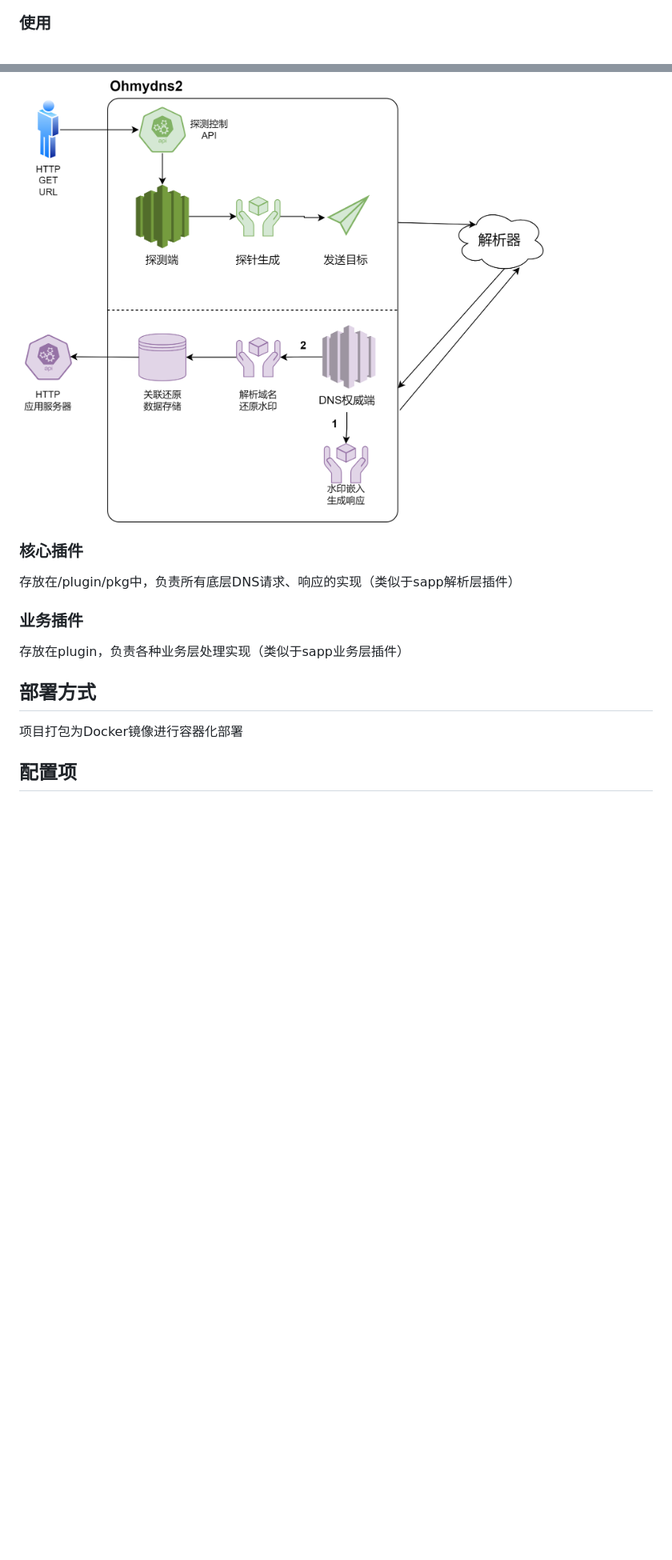
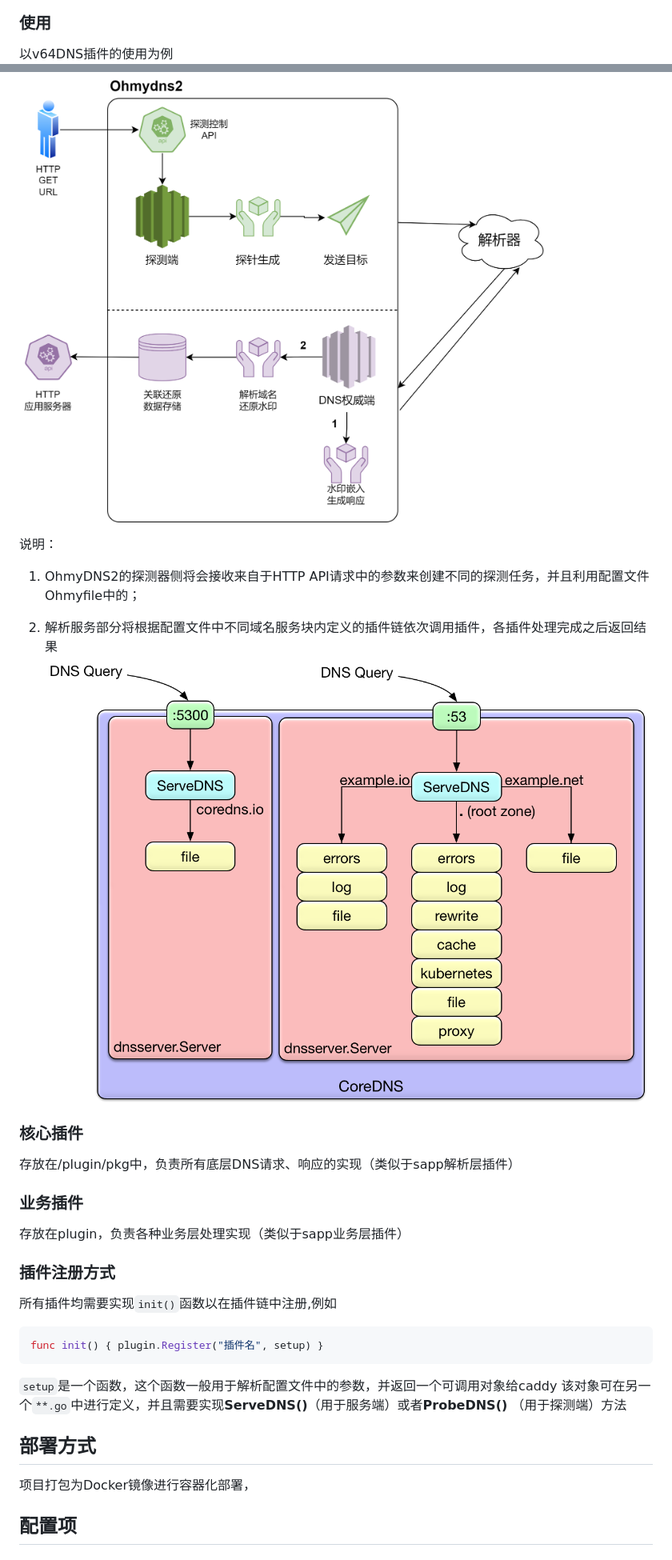
Before and after one commit to geedge/ohmydns2, a Markdown page: Ohmydns2_mesa.md, 2 parts joined by grey strips. Shown at 80% size. GitHub-like rendering; pictures changed too: picture/coredns结构.png (added); blank space fills up the shorter version.

````diff
--- a/Ohmydns2_mesa.md
+++ b/Ohmydns2_mesa.md
@@ -17,12 +43,26 @@
 ### 使用
+以v64DNS插件的使用为例
 ![使用场景](./picture/Ohmydns2处理流程图.png)
+
+说明：
+1. OhmyDNS2的探测器侧将会接收来自于HTTP API请求中的参数来创建不同的探测任务，并且利用配置文件Ohmyfile中的；
+
+2. 解析服务部分将根据配置文件中不同域名服务块内定义的插件链依次调用插件，各插件处理完成之后返回结果
+![](./picture/coredns结构.png)
 ### 核心插件
 存放在/plugin/pkg中，负责所有底层DNS请求、响应的实现（类似于sapp解析层插件）
 
 ### 业务插件
 存放在plugin，负责各种业务层处理实现（类似于sapp业务层插件）
+### 插件注册方式
+所有插件均需要实现`init()`函数以在插件链中注册,例如
+```go
+func init() { plugin.Register("插件名", setup) }
+```
+`setup`是一个函数，这个函数一般用于解析配置文件中的参数，并返回一个可调用对象给caddy
+该对象可在另一个`**.go`中进行定义，并且需要实现**ServeDNS()**（用于服务端）或者**ProbeDNS()** （用于探测端）方法
 ## 部署方式
-项目打包为Docker镜像进行容器化部署
+项目打包为Docker镜像进行容器化部署，
 ## 配置项
 ### Ohmyfile
 参照coredns的corefile
````
Also changed, not shown: other parts of Ohmydns2_mesa.md (+41 -12 lines), 13 other files.
